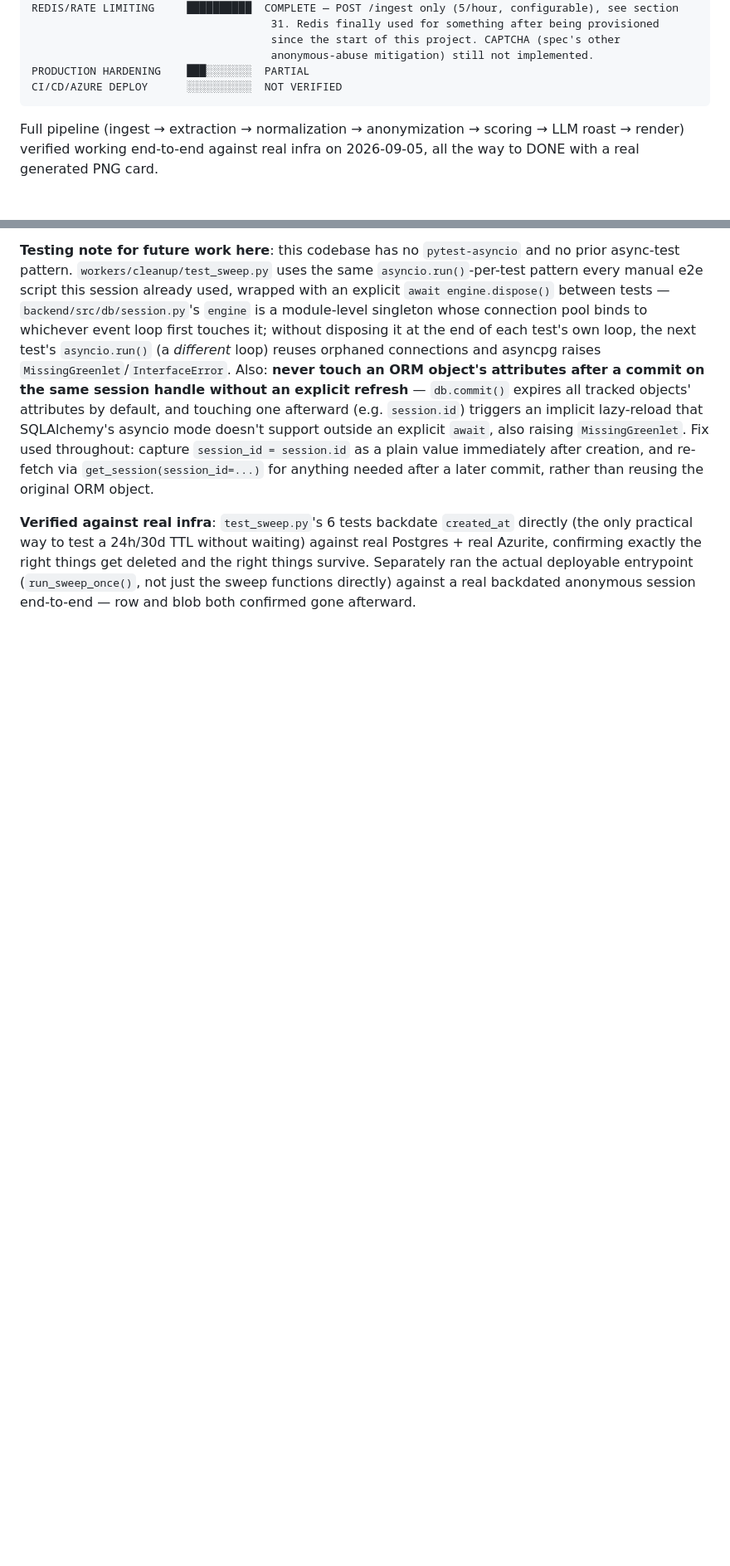
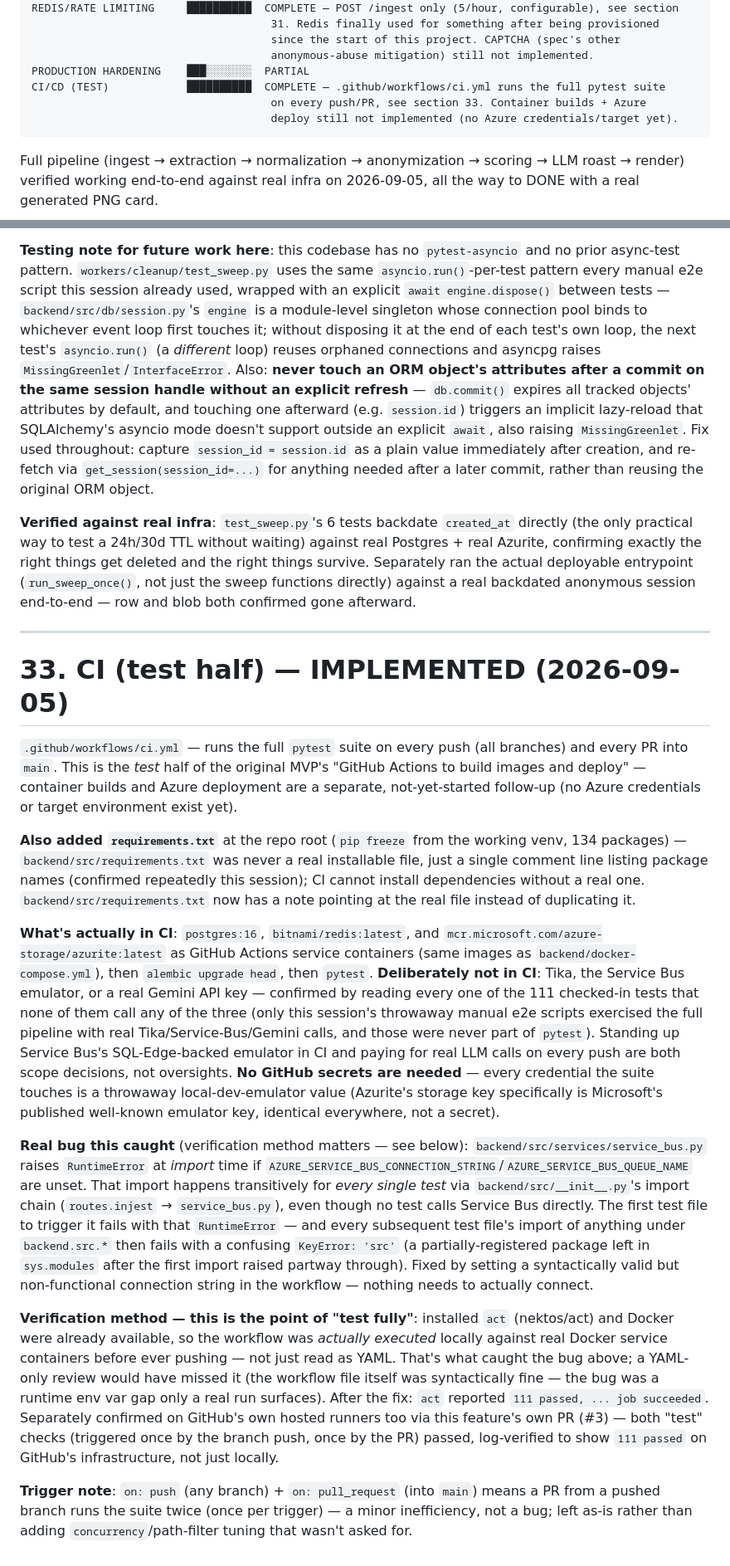
Before and after one commit to kev0-4/resume_roast_arena_public_dev, a Markdown page: MIGRATION DOCS/Resume_Roast_Arena_Project_Documentation.md, 2 parts joined by grey strips. Shown at 83% size. Drawn GitHub-style; blank space fills up the shorter version.

Commit message:
docs: mark CI (test half) implemented, add section 33
Status table and the "CI/CD" stub now reflect that the test suite runs
automatically on every push/PR. Section 33 has the full implementation
record, including the real Service Bus import-time bug act's local
execution caught that a YAML-only review would have missed.

Co-Authored-By: Claude Sonnet 5 <noreply@anthropic.com>
Claude-Session: https://claude.ai/code/session_01Vu9jiJK9RmpPvFn3sgUhRi

````diff
--- a/MIGRATION DOCS/Resume_Roast_Arena_Project_Documentation.md
+++ b/MIGRATION DOCS/Resume_Roast_Arena_Project_Documentation.md
@@ -1460,7 +1460,9 @@ REDIS/RATE LIMITING     ██████████  COMPLETE — POST /inges
                                      since the start of this project. CAPTCHA (spec's other
                                      anonymous-abuse mitigation) still not implemented.
 PRODUCTION HARDENING    ███░░░░░░░  PARTIAL
-CI/CD/AZURE DEPLOY      ░░░░░░░░░░  NOT VERIFIED
+CI/CD (TEST)            ██████████  COMPLETE — .github/workflows/ci.yml runs the full pytest suite
+                                     on every push/PR, see section 33. Container builds + Azure
+                                     deploy still not implemented (no Azure credentials/target yet).
 ```
 
 Full pipeline (ingest → extraction → normalization → anonymization → scoring → LLM roast → render) verified working end-to-end against real infra on 2026-09-05, all the way to DONE with a real generated PNG card.
@@ -1589,3 +1591,19 @@ The reference component's sparkline/`longStat` trend graph has **no real data so
 **Testing note for future work here**: this codebase has no `pytest-asyncio` and no prior async-test pattern. `workers/cleanup/test_sweep.py` uses the same `asyncio.run()`-per-test pattern every manual e2e script this session already used, wrapped with an explicit `await engine.dispose()` between tests — `backend/src/db/session.py`'s `engine` is a module-level singleton whose connection pool binds to whichever event loop first touches it; without disposing it at the end of each test's own loop, the next test's `asyncio.run()` (a *different* loop) reuses orphaned connections and asyncpg raises `MissingGreenlet`/`InterfaceError`. Also: **never touch an ORM object's attributes after a commit on the same session handle without an explicit refresh** — `db.commit()` expires all tracked objects' attributes by default, and touching one afterward (e.g. `session.id`) triggers an implicit lazy-reload that SQLAlchemy's asyncio mode doesn't support outside an explicit `await`, also raising `MissingGreenlet`. Fix used throughout: capture `session_id = session.id` as a plain value immediately after creation, and re-fetch via `get_session(session_id=...)` for anything needed after a later commit, rather than reusing the original ORM object.
 
 **Verified against real infra**: `test_sweep.py`'s 6 tests backdate `created_at` directly (the only practical way to test a 24h/30d TTL without waiting) against real Postgres + real Azurite, confirming exactly the right things get deleted and the right things survive. Separately ran the actual deployable entrypoint (`run_sweep_once()`, not just the sweep functions directly) against a real backdated anonymous session end-to-end — row and blob both confirmed gone afterward.
+
+---
+
+# 33. CI (test half) — IMPLEMENTED (2026-09-05)
+
+`.github/workflows/ci.yml` — runs the full `pytest` suite on every push (all branches) and every PR into `main`. This is the *test* half of the original MVP's "GitHub Actions to build images and deploy" — container builds and Azure deployment are a separate, not-yet-started follow-up (no Azure credentials or target environment exist yet).
+
+**Also added `requirements.txt`** at the repo root (`pip freeze` from the working venv, 134 packages) — `backend/src/requirements.txt` was never a real installable file, just a single comment line listing package names (confirmed repeatedly this session); CI cannot install dependencies without a real one. `backend/src/requirements.txt` now has a note pointing at the real file instead of duplicating it.
+
+**What's actually in CI**: `postgres:16`, `bitnami/redis:latest`, and `mcr.microsoft.com/azure-storage/azurite:latest` as GitHub Actions service containers (same images as `backend/docker-compose.yml`), then `alembic upgrade head`, then `pytest`. **Deliberately not in CI**: Tika, the Service Bus emulator, or a real Gemini API key — confirmed by reading every one of the 111 checked-in tests that none of them call any of the three (only this session's throwaway manual e2e scripts exercised the full pipeline with real Tika/Service-Bus/Gemini calls, and those were never part of `pytest`). Standing up Service Bus's SQL-Edge-backed emulator in CI and paying for real LLM calls on every push are both scope decisions, not oversights. **No GitHub secrets are needed** — every credential the suite touches is a throwaway local-dev-emulator value (Azurite's storage key specifically is Microsoft's published well-known emulator key, identical everywhere, not a secret).
+
+**Real bug this caught** (verification method matters — see below): `backend/src/services/service_bus.py` raises `RuntimeError` at *import* time if `AZURE_SERVICE_BUS_CONNECTION_STRING`/`AZURE_SERVICE_BUS_QUEUE_NAME` are unset. That import happens transitively for *every single test* via `backend/src/__init__.py`'s import chain (`routes.injest` → `service_bus.py`), even though no test calls Service Bus directly. The first test file to trigger it fails with that `RuntimeError` — and every subsequent test file's import of anything under `backend.src.*` then fails with a confusing `KeyError: 'src'` (a partially-registered package left in `sys.modules` after the first import raised partway through). Fixed by setting a syntactically valid but non-functional connection string in the workflow — nothing needs to actually connect.
+
+**Verification method — this is the point of "test fully"**: installed `act` (nektos/act) and Docker were already available, so the workflow was *actually executed* locally against real Docker service containers before ever pushing — not just read as YAML. That's what caught the bug above; a YAML-only review would have missed it (the workflow file itself was syntactically fine — the bug was a runtime env var gap only a real run surfaces). After the fix: `act` reported `111 passed, ... job succeeded`. Separately confirmed on GitHub's own hosted runners too via this feature's own PR (#3) — both "test" checks (triggered once by the branch push, once by the PR) passed, log-verified to show `111 passed` on GitHub's infrastructure, not just locally.
+
+**Trigger note**: `on: push` (any branch) + `on: pull_request` (into `main`) means a PR from a pushed branch runs the suite twice (once per trigger) — a minor inefficiency, not a bug; left as-is rather than adding `concurrency`/path-filter tuning that wasn't asked for.
````
Also changed, not shown: other parts of MIGRATION DOCS/Resume_Roast_Arena_Project_Documentation.md (+2 -2 lines).
